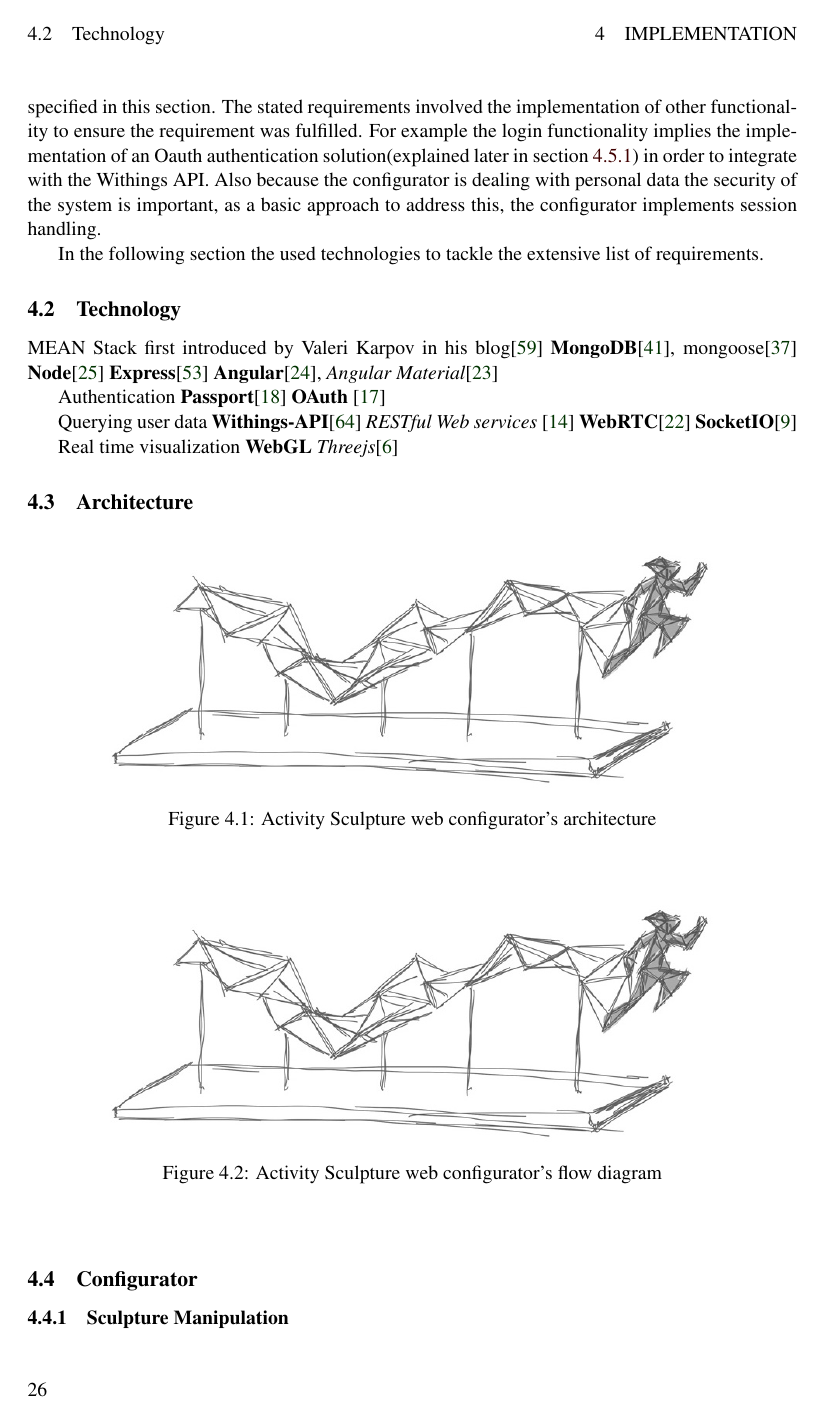
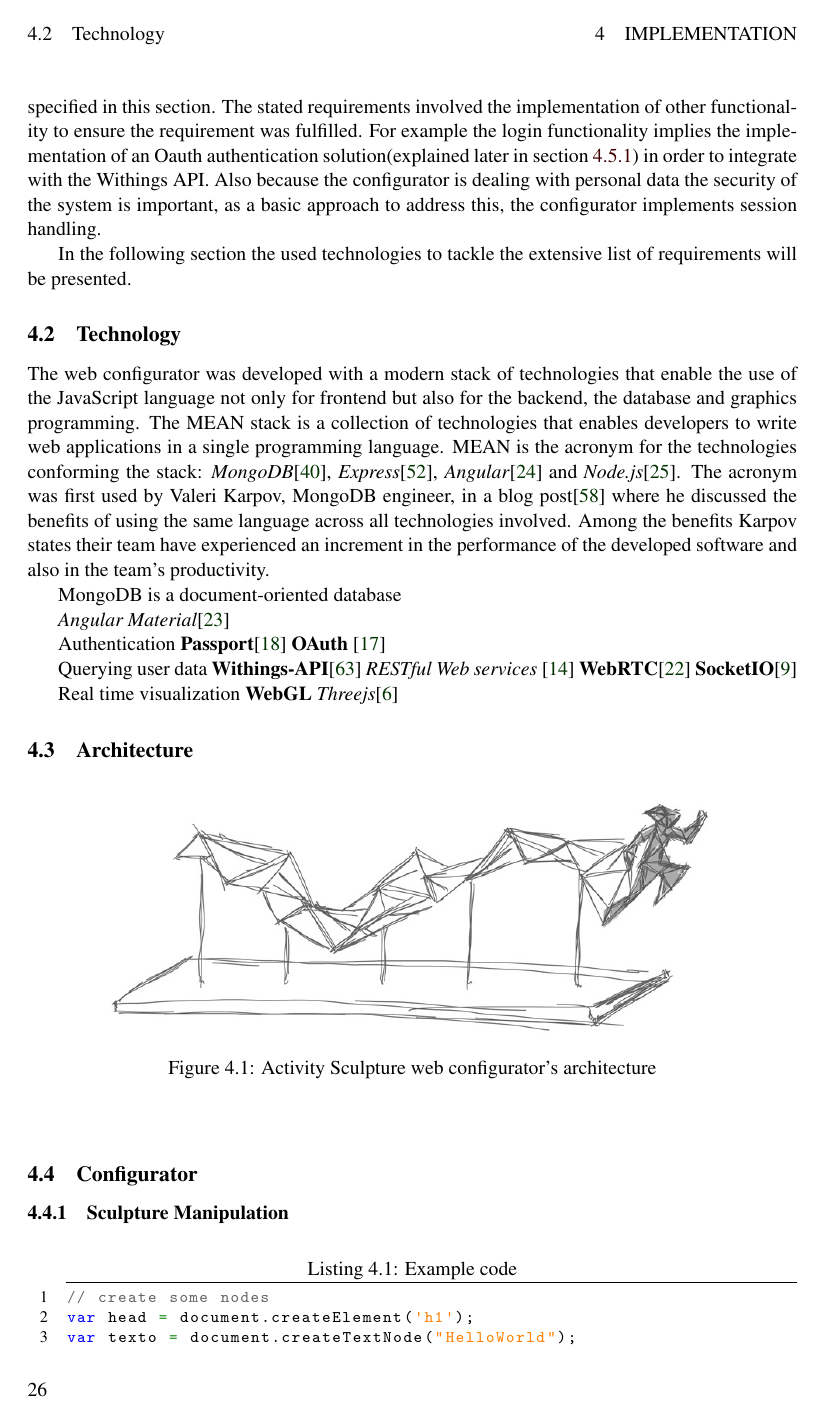
Before and after one commit to WalterRempening/Master-Thesis, a LaTeX document (medieninformatik-arbeit.tex, which reads Configurator/conf.tex): page 34 of 47. Compiled offline with pdfLaTeX; the source files are stored in an older character set and shown here as Unicode.

```diff
--- a/Configurator/conf.tex
+++ b/Configurator/conf.tex
@@ -28,14 +28,16 @@
 
 The required functionality is beyond what it would be needed for a basic working prototype. The developed configurator in this work is a fully functional system that fulfills every requirement specified in this section. The stated requirements involved the implementation of other functionality to ensure the requirement was fulfilled. For example the login functionality implies the implementation of an Oauth authentication solution(explained later in section \ref{sub:ApiIntegration}) in order to integrate with the Withings API. Also because the configurator is dealing with personal data the security of the system is important, as a basic approach to address this, the configurator implements session handling.
 
-In the following section the used technologies to tackle the extensive list of requirements.
+In the following section the used technologies to tackle the extensive list of requirements will be presented.
 
 \subsection{Technology}
-MEAN Stack first introduced by Valeri Karpov in his blog\cite{meanstack}
-\textbf{MongoDB}\cite{mongodb}, mongoose\cite{mongoose}
-\textbf{Node}\cite{joyent2015node}
-\textbf{Express}\cite{express}
-\textbf{Angular}\cite{angular},
+The web configurator was developed with a modern stack of technologies that enable the use of the JavaScript language not only for frontend but also for the backend, the database and graphics programming. The MEAN stack is a collection of technologies that enables developers to write web applications in a single programming language. MEAN is the acronym for the technologies  conforming the stack: \textit{MongoDB}\cite{mongodb}, \textit{Express}\cite{express}, \textit{Angular}\cite{angular} and \textit{Node.js}\cite{joyent2015node}. The acronym was first used by Valeri Karpov, MongoDB engineer, in a blog post\cite{meanstack} where he discussed the benefits of using the same language across all technologies involved. Among the benefits Karpov states their team have experienced an increment in the performance of the developed software and also in the team's productivity.
+
+ MongoDB is a document-oriented database
+
+
+
+
 \textit{Angular Material}\cite{angularmaterial}
 
 Authentication
@@ -75,7 +77,8 @@
 
 \subsection{Configurator}
 \subsubsection{Sculpture Manipulation}
-\begin{lstlisting}[style=htmlcssjs]
+
+\begin{lstlisting}[style=htmlcssjs, caption={Example code},label={list:example}]
 // create some nodes
 var head = document.createElement('h1');
 var texto = document.createTextNode("HelloWorld");
--- a/medieninformatik-arbeit.tex
+++ b/medieninformatik-arbeit.tex
@@ -141,7 +126,7 @@
   % General design
 %  backgroundcolor=\color{editorGray},
   basicstyle={\footnotesize\ttfamily},
-  % frame=b,
+  frame=tb,
   % line-numbers
   xleftmargin={0.75cm},
   numbers=left,
@@ -176,6 +161,16 @@
 }
 \makeatother
 
+\sloppy % Damit LaTeX nicht so viel über "overfull hbox" u.Ä. meckert
+
+% Ränder
+\addtolength{\topmargin}{-16mm}
+\setlength{\oddsidemargin}{25mm}
+\setlength{\evensidemargin}{35mm}
+\addtolength{\oddsidemargin}{-1in}
+\addtolength{\evensidemargin}{-1in}
+\setlength{\textwidth}{15cm}
+\addtolength{\textheight}{34mm}
 
 %______________________________________________________________________
 
```
Also changed, not shown: medieninformatik-arbeit.bbl, Configurator/conf.tex (1 more changed lines), medieninformatik-arbeit.tex (40 more changed lines), 10 other files.
